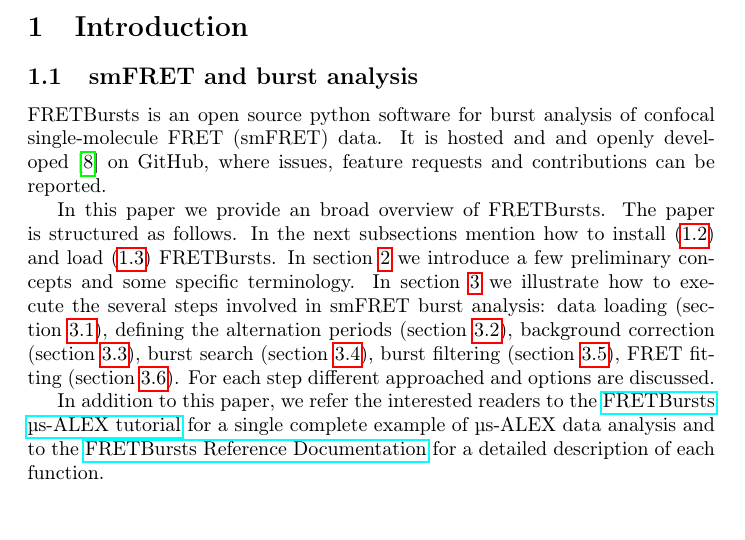
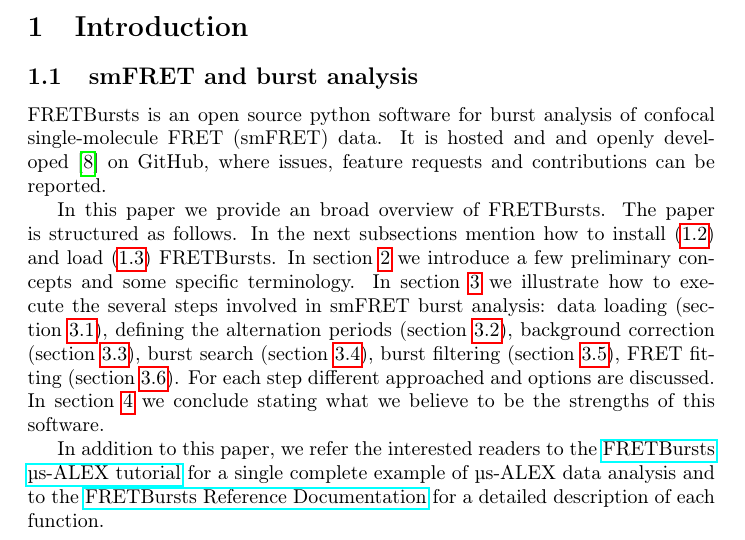
Before and after one commit to tritemio/fretbursts_paper, a LaTeX paper (main.tex, which reads Introduction.tex): part of page 2 of 17, cut so that both start at the same text. Compiled offline with pdfLaTeX.

Commit message:
Mention conclusions in the intro

```diff
--- a/Introduction.tex
+++ b/Introduction.tex
@@ -19,6 +19,8 @@
 correction (section~\ref{sec:bg_calc}), burst search (section~\ref{sec:burstsearch}),
 burst filtering (section~\ref{sec:burstsel}), FRET fitting (section~\ref{sec:fretfit}).
 For each step different approached and options are discussed.
+In section~\ref{sec:conclusions} we conclude stating what we believe to be
+the strengths of this software.
 
 In addition to this paper, we refer the interested readers to the
 \href{http://nbviewer.ipython.org/github/tritemio/FRETBursts_notebooks/blob/master/notebooks/FRETBursts\%20-\%20us-ALEX\%20smFRET\%20burst\%20analysis.ipynb}{FRETBursts µs-ALEX tutorial}
```
Also changed, not shown: Conclusions.tex (+1 -0 lines).
